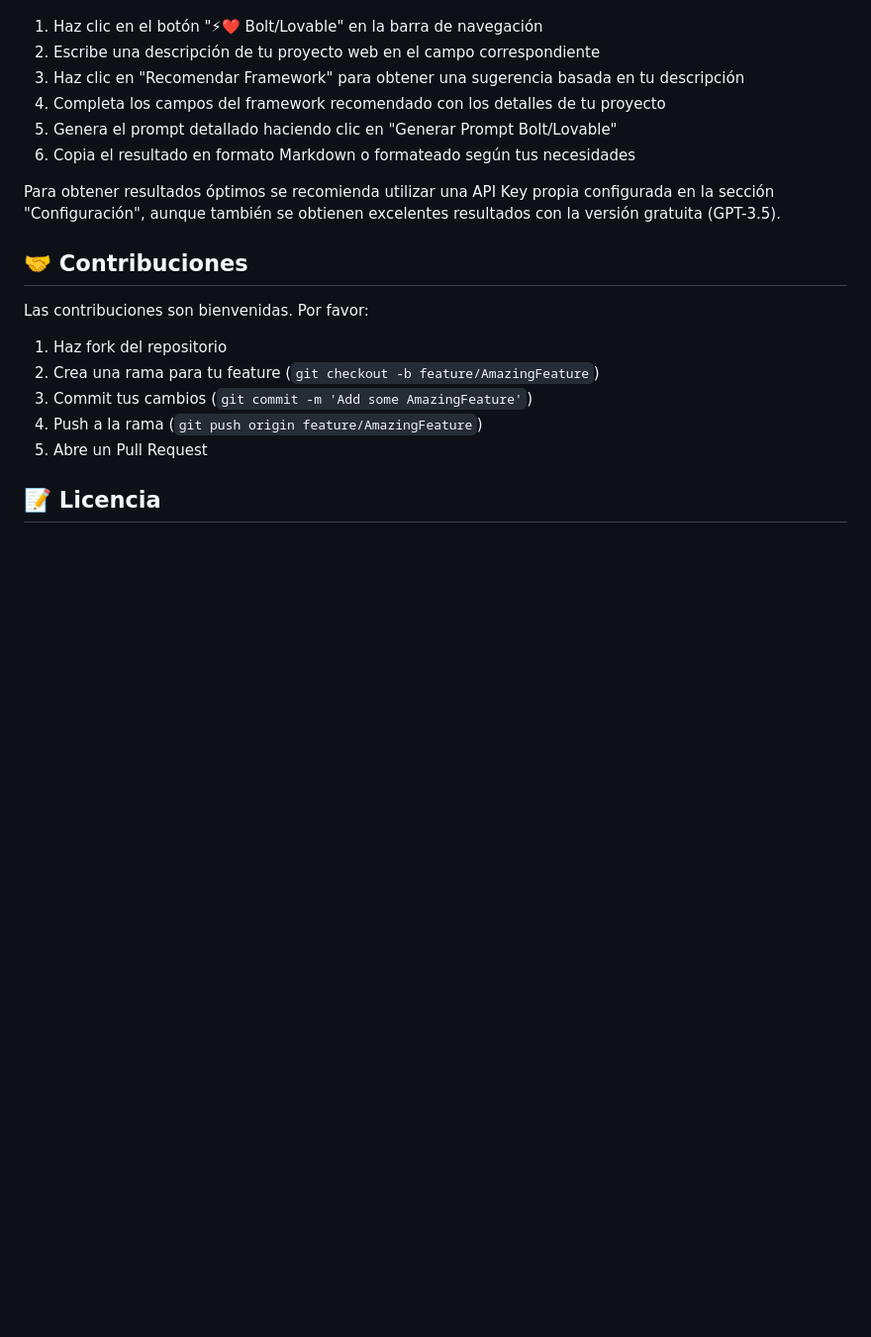
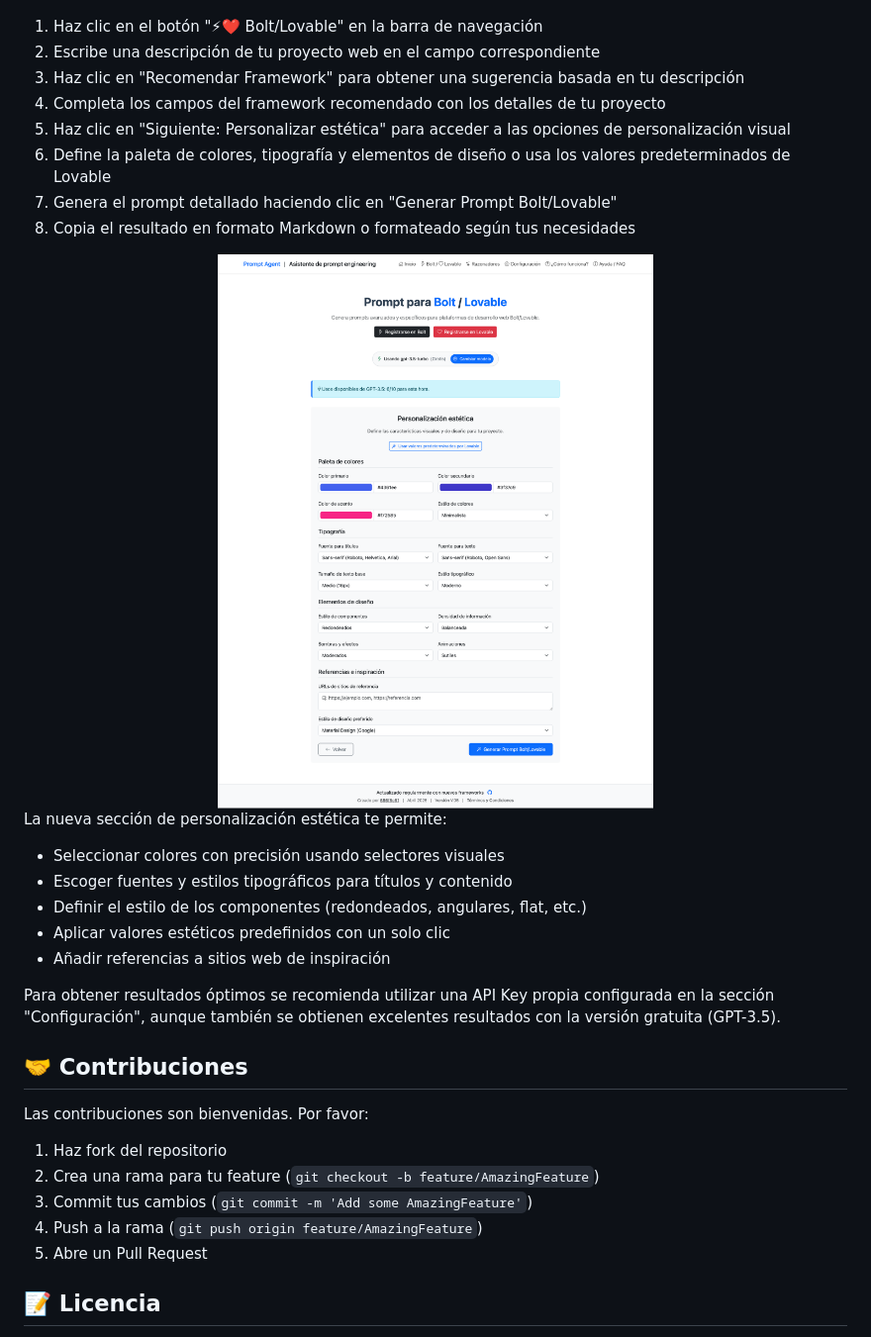
Before and after one commit to 686f6c61/prompt-engineering-frameworks, a Markdown page: README.md, the part around one of its changes. Shown at 99% size. Rendered like a GitHub page; pictures changed too: static/img/diseño.png (added); blank space fills up the shorter version.

Commit message:
Añadida funcionalidad de personalización estética en sección Bolt/Lovable

```diff
--- a/README.md
+++ b/README.md
@@ -279,8 +296,21 @@ Para crear especificaciones detalladas de proyectos web:
 2. Escribe una descripción de tu proyecto web en el campo correspondiente
 3. Haz clic en "Recomendar Framework" para obtener una sugerencia basada en tu descripción
 4. Completa los campos del framework recomendado con los detalles de tu proyecto
-5. Genera el prompt detallado haciendo clic en "Generar Prompt Bolt/Lovable"
-6. Copia el resultado en formato Markdown o formateado según tus necesidades
+5. Haz clic en "Siguiente: Personalizar estética" para acceder a las opciones de personalización visual
+6. Define la paleta de colores, tipografía y elementos de diseño o usa los valores predeterminados de Lovable
+7. Genera el prompt detallado haciendo clic en "Generar Prompt Bolt/Lovable"
+8. Copia el resultado en formato Markdown o formateado según tus necesidades
+
+<div align="center">
+  <img src="static/img/diseño.png" alt="Personalización estética para Bolt/Lovable" width="600">
+</div>
+
+La nueva sección de personalización estética te permite:
+- Seleccionar colores con precisión usando selectores visuales
+- Escoger fuentes y estilos tipográficos para títulos y contenido
+- Definir el estilo de los componentes (redondeados, angulares, flat, etc.)
+- Aplicar valores estéticos predefinidos con un solo clic
+- Añadir referencias a sitios web de inspiración
 
 Para obtener resultados óptimos se recomienda utilizar una API Key propia configurada en la sección "Configuración", aunque también se obtienen excelentes resultados con la versión gratuita (GPT-3.5).
 
```
Also changed, not shown: other parts of README.md (+17 -0 lines), 8 other files.
